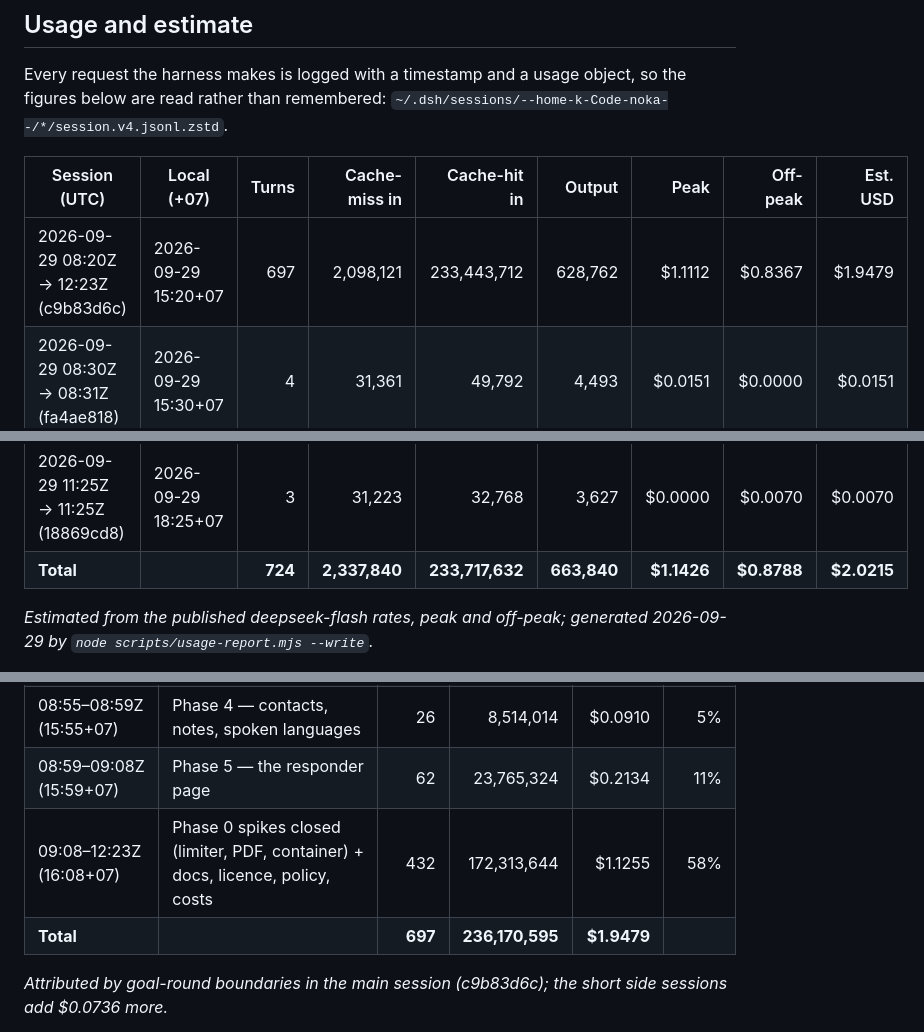
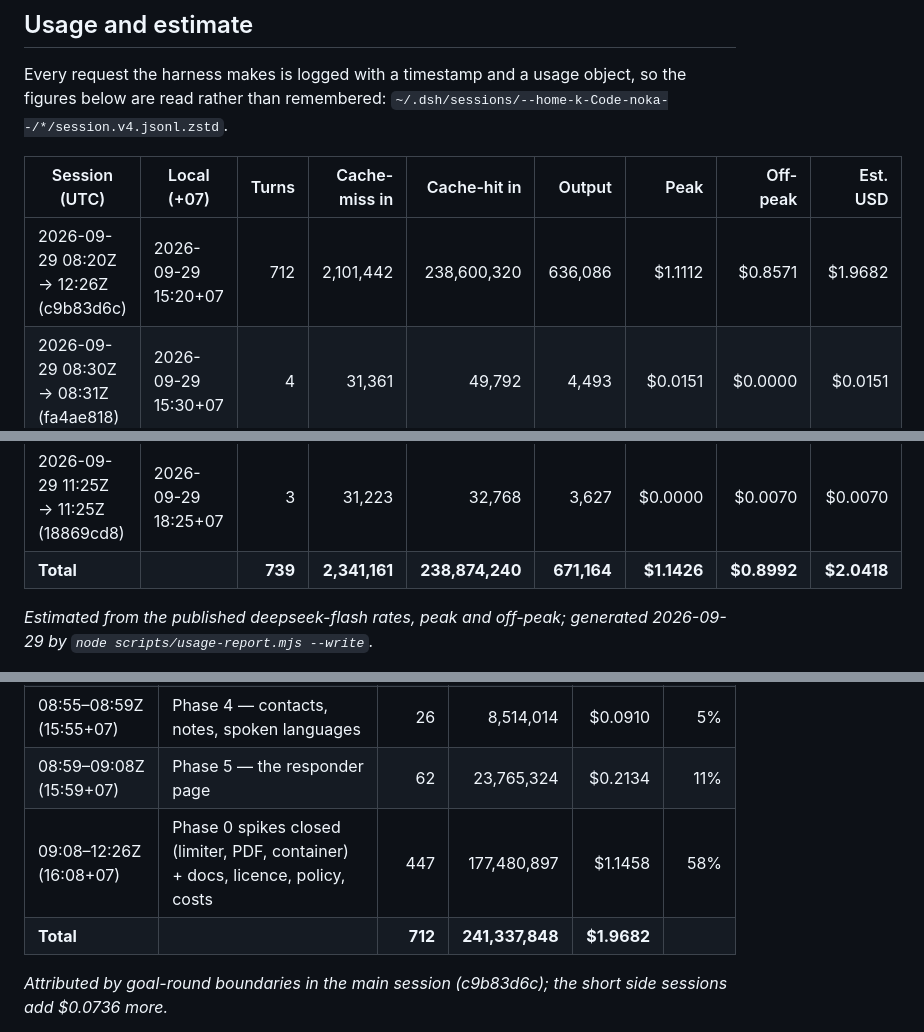
Before and after one commit to krisztianhadi/noka, a Markdown page: docs/COSTS.md, 3 parts joined by grey strips. Drawn GitHub-style.

```diff
--- a/docs/COSTS.md
+++ b/docs/COSTS.md
@@ -26,7 +26,7 @@ the figures below are read rather than remembered:
 <!-- usage:start -->
 | Session (UTC) | Local (+07) | Turns | Cache-miss in | Cache-hit in | Output | Peak | Off-peak | Est. USD |
 |---|---|---:|---:|---:|---:|---:|---:|---:|
-| 2026-09-29 08:20Z → 12:23Z (c9b83d6c) | 2026-09-29 15:20+07 | 697 | 2,098,121 | 233,443,712 | 628,762 | $1.1112 | $0.8367 | $1.9479 |
+| 2026-09-29 08:20Z → 12:26Z (c9b83d6c) | 2026-09-29 15:20+07 | 712 | 2,101,442 | 238,600,320 | 636,086 | $1.1112 | $0.8571 | $1.9682 |
 | 2026-09-29 08:30Z → 08:31Z (fa4ae818) | 2026-09-29 15:30+07 | 4 | 31,361 | 49,792 | 4,493 | $0.0151 | $0.0000 | $0.0151 |
 | 2026-09-29 08:38Z → 08:38Z (5824641c) | 2026-09-29 15:38+07 | 2 | 14,740 | 14,208 | 5,334 | $0.0109 | $0.0000 | $0.0109 |
 | 2026-09-29 09:16Z → 09:16Z (be9fe88c) | 2026-09-29 16:16+07 | 2 | 15,568 | 13,824 | 596 | $0.0055 | $0.0000 | $0.0055 |
@@ -37,7 +37,7 @@ the figures below are read rather than remembered:
 | 2026-09-29 10:28Z → 10:28Z (5b9c7522) | 2026-09-29 17:28+07 | 4 | 31,527 | 50,816 | 4,291 | $0.0000 | $0.0075 | $0.0075 |
 | 2026-09-29 10:57Z → 10:57Z (5fe5cb5e) | 2026-09-29 17:57+07 | 3 | 31,106 | 32,768 | 4,171 | $0.0000 | $0.0073 | $0.0073 |
 | 2026-09-29 11:25Z → 11:25Z (18869cd8) | 2026-09-29 18:25+07 | 3 | 31,223 | 32,768 | 3,627 | $0.0000 | $0.0070 | $0.0070 |
-| **Total** | | **724** | **2,337,840** | **233,717,632** | **663,840** | **$1.1426** | **$0.8788** | **$2.0215** |
+| **Total** | | **739** | **2,341,161** | **238,874,240** | **671,164** | **$1.1426** | **$0.8992** | **$2.0418** |
 
 _Estimated from the published deepseek-flash rates, peak and off-peak; generated 2026-09-29 by `node scripts/usage-report.mjs --write`._
 <!-- usage:end -->
@@ -63,8 +63,8 @@ rates. The error is on the safe side.
 | 08:52–08:55Z (15:52+07) | Phase 3 — the card: PIN, rotation, activation | 17 | 5,036,787 | $0.0553 | 3% |
 | 08:55–08:59Z (15:55+07) | Phase 4 — contacts, notes, spoken languages | 26 | 8,514,014 | $0.0910 | 5% |
 | 08:59–09:08Z (15:59+07) | Phase 5 — the responder page | 62 | 23,765,324 | $0.2134 | 11% |
-| 09:08–12:23Z (16:08+07) | Phase 0 spikes closed (limiter, PDF, container) + docs, licence, policy, costs | 432 | 172,313,644 | $1.1255 | 58% |
-| **Total** | | **697** | **236,170,595** | **$1.9479** | |
+| 09:08–12:26Z (16:08+07) | Phase 0 spikes closed (limiter, PDF, container) + docs, licence, policy, costs | 447 | 177,480,897 | $1.1458 | 58% |
+| **Total** | | **712** | **241,337,848** | **$1.9682** | |
 
 _Attributed by goal-round boundaries in the main session (c9b83d6c); the short side sessions add $0.0736 more._
 <!-- blocks:end -->
```
Also changed, not shown: other parts of docs/COSTS.md (+1 -1 lines), README.md (+10 -11 lines), docs/blog/DEVLOG.md (+5 -0 lines).
